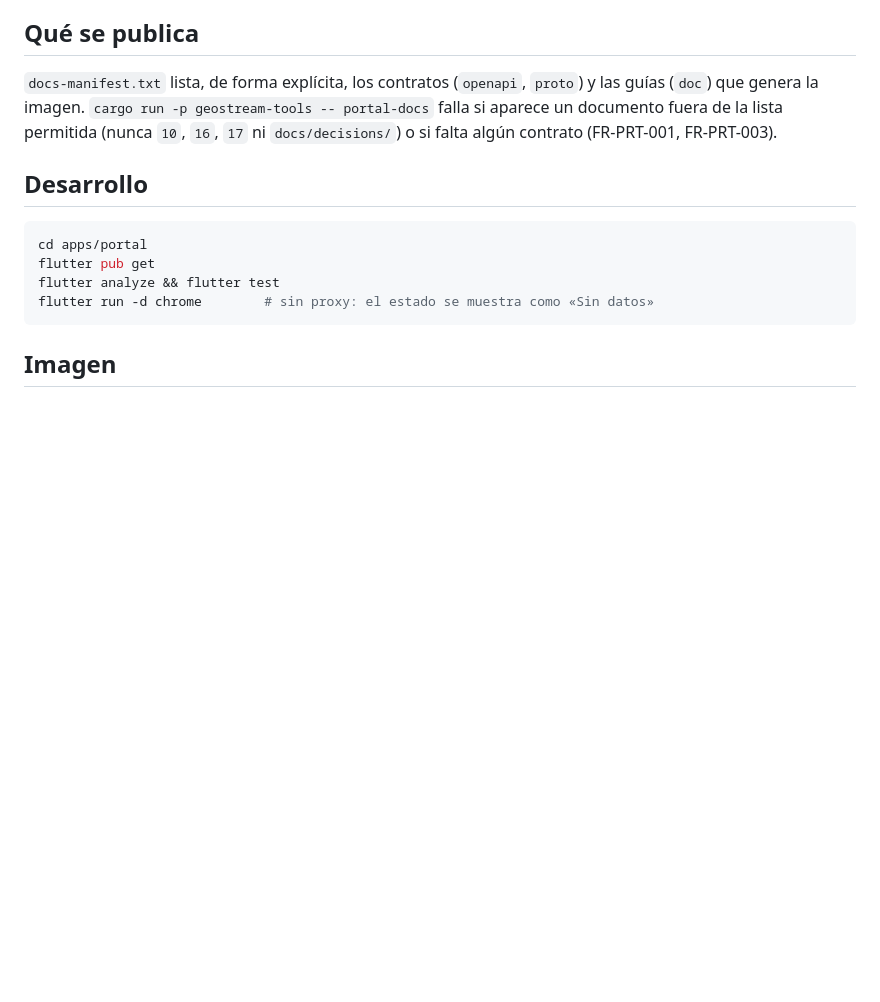
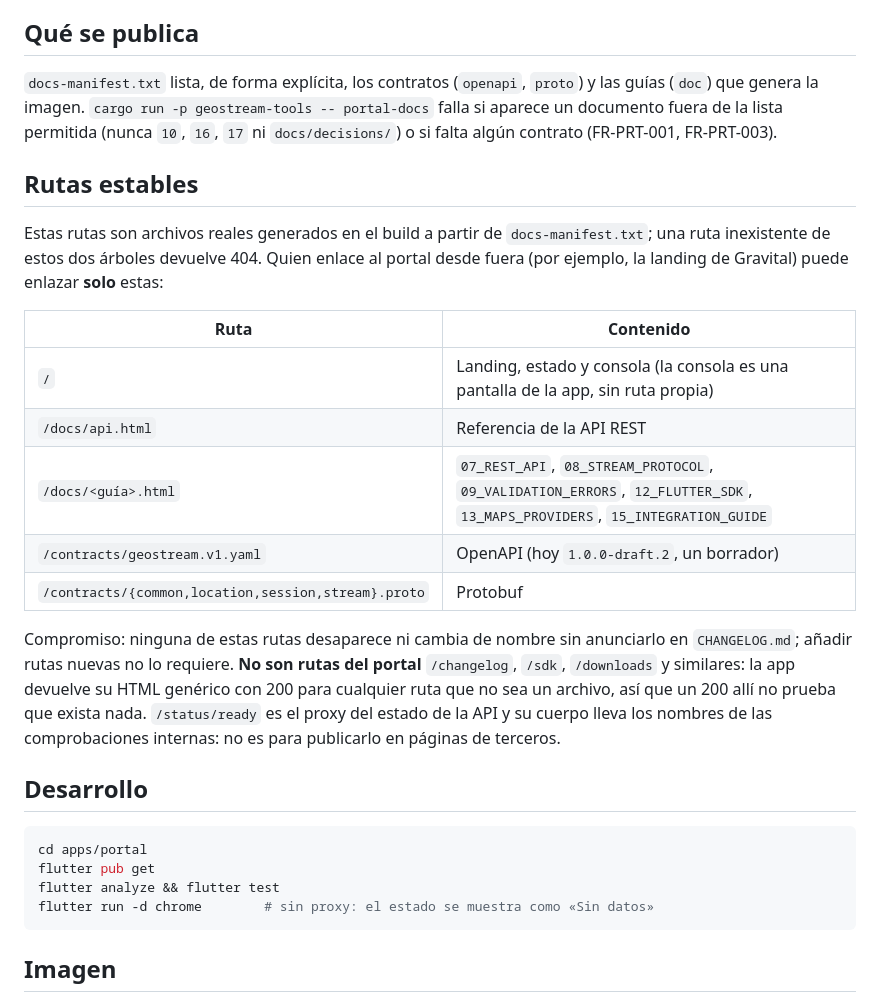
Before and after one commit to angelnereira/GeoStream, a Markdown page: apps/portal/README.md, the part around the change. Rendered like a GitHub page; blank space fills up the shorter version.

Commit message:
docs(portal): rutas estables que pueden enlazar terceros

```diff
--- a/apps/portal/README.md
+++ b/apps/portal/README.md
@@ -10,6 +10,20 @@ No es un crate: queda fuera del workspace de Cargo y de la imagen del servidor.
 `docs-manifest.txt` lista, de forma explícita, los contratos (`openapi`, `proto`) y las guías (`doc`) que genera la
 imagen. `cargo run -p geostream-tools -- portal-docs` falla si aparece un documento fuera de la lista permitida (nunca
 `10`, `16`, `17` ni `docs/decisions/`) o si falta algún contrato (FR-PRT-001, FR-PRT-003).
+
+## Rutas estables
+
+Estas rutas son archivos reales generados en el build a partir de `docs-manifest.txt`; una ruta inexistente de estos dos árboles devuelve 404. Quien enlace al portal desde fuera (por ejemplo, la landing de Gravital) puede enlazar **solo** estas:
+
+| Ruta | Contenido |
+|---|---|
+| `/` | Landing, estado y consola (la consola es una pantalla de la app, sin ruta propia) |
+| `/docs/api.html` | Referencia de la API REST |
+| `/docs/<guía>.html` | `07_REST_API`, `08_STREAM_PROTOCOL`, `09_VALIDATION_ERRORS`, `12_FLUTTER_SDK`, `13_MAPS_PROVIDERS`, `15_INTEGRATION_GUIDE` |
+| `/contracts/geostream.v1.yaml` | OpenAPI (hoy `1.0.0-draft.2`, un borrador) |
+| `/contracts/{common,location,session,stream}.proto` | Protobuf |
+
+Compromiso: ninguna de estas rutas desaparece ni cambia de nombre sin anunciarlo en `CHANGELOG.md`; añadir rutas nuevas no lo requiere. **No son rutas del portal** `/changelog`, `/sdk`, `/downloads` y similares: la app devuelve su HTML genérico con 200 para cualquier ruta que no sea un archivo, así que un 200 allí no prueba que exista nada. `/status/ready` es el proxy del estado de la API y su cuerpo lleva los nombres de las comprobaciones internas: no es para publicarlo en páginas de terceros.
 
 ## Desarrollo
 
```
Also changed, not shown: CHANGELOG.md (+1 -0 lines).
